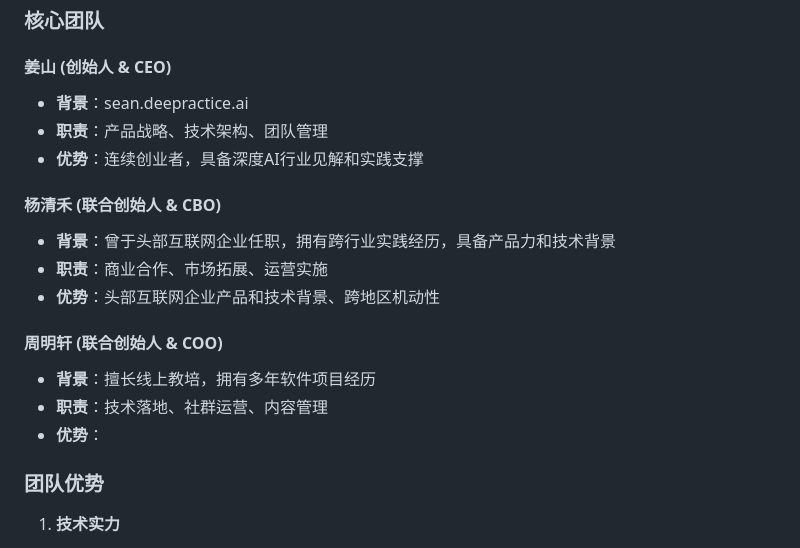
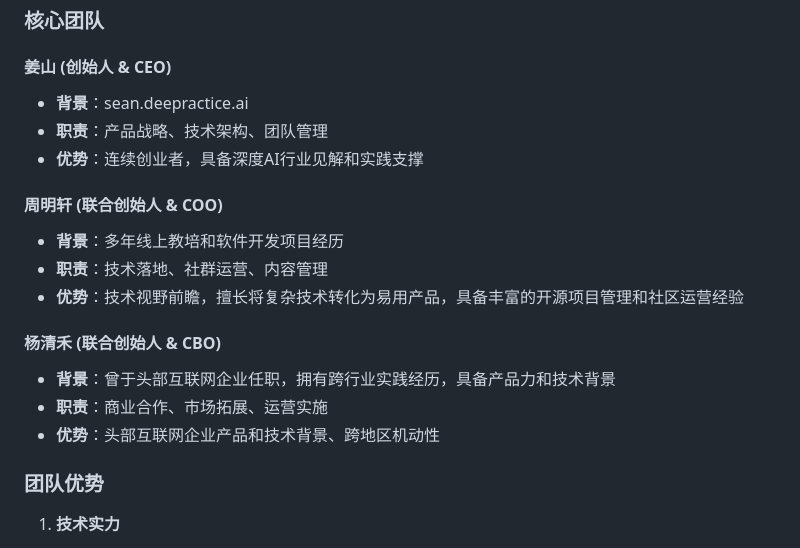
Before and after one commit to Deepractice/BusinessPlan, a Markdown page: business_plan.md, the part around the change. Rendered like a GitHub page; folded sections open.

Commit message:
✨ Add advantages description for Zhou Mingxuan (COO)

```diff
--- a/business_plan.md
+++ b/business_plan.md
@@ -294,15 +294,15 @@
 - **职责**：产品战略、技术架构、团队管理
 - **优势**：连续创业者，具备深度AI行业见解和实践支撑
 
+#### 周明轩 (联合创始人 & COO)
+- **背景**：多年线上教培和软件开发项目经历
+- **职责**：技术落地、社群运营、内容管理
+- **优势**：技术视野前瞻，擅长将复杂技术转化为易用产品，具备丰富的开源项目管理和社区运营经验
+
 #### 杨清禾 (联合创始人 & CBO)
 - **背景**：曾于头部互联网企业任职，拥有跨行业实践经历，具备产品力和技术背景
 - **职责**：商业合作、市场拓展、运营实施
 - **优势**：头部互联网企业产品和技术背景、跨地区机动性
-
-#### 周明轩 (联合创始人 & COO)
-- **背景**：擅长线上教培，拥有多年软件项目经历
-- **职责**：技术落地、社群运营、内容管理
-- **优势**：
 
 ### 团队优势
 
```
